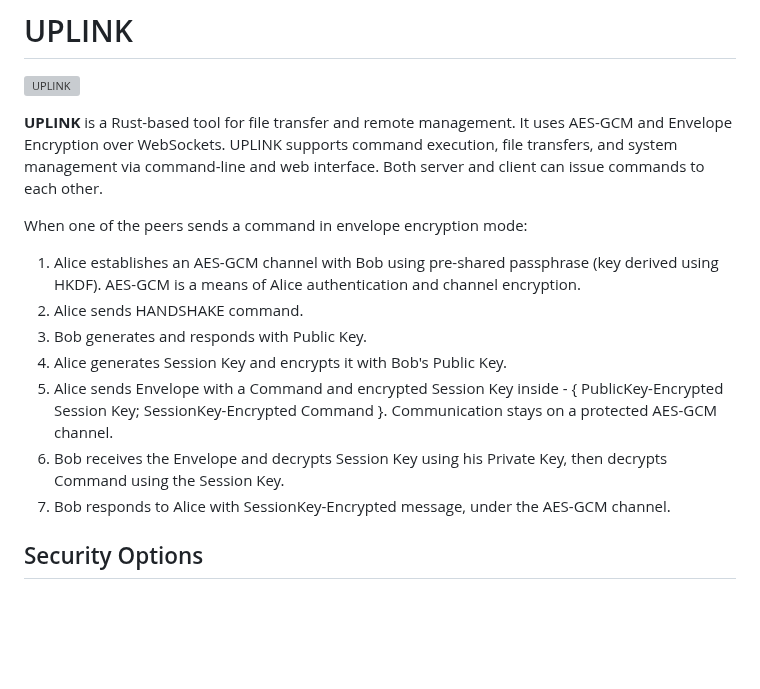
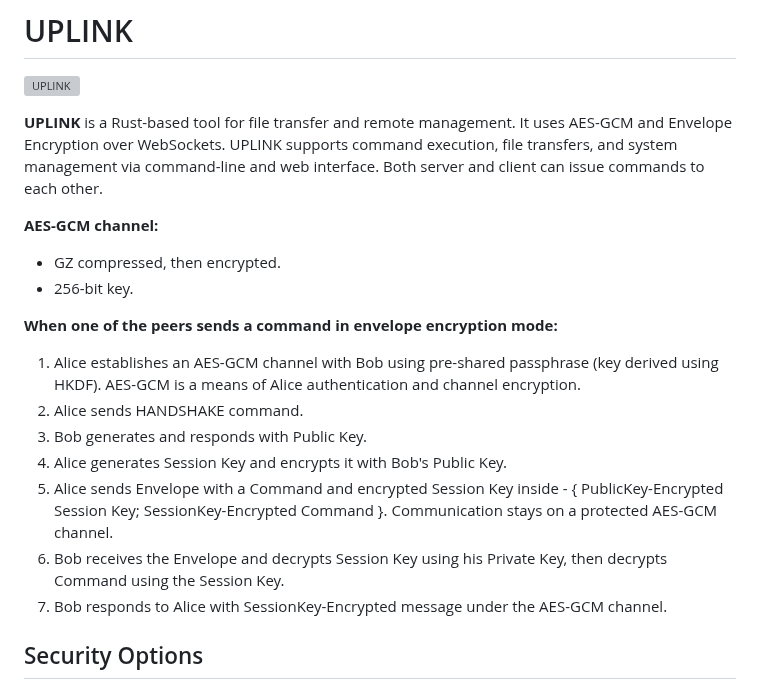
Before and after one commit to krystianbajno/uplink, a Markdown page: README.md, the part around the change. Rendered like a GitHub page; blank space fills up the shorter version; grey boxes are pictures that could not be loaded.

```diff
--- a/README.md
+++ b/README.md
@@ -3,14 +3,18 @@
 
 **UPLINK** is a Rust-based tool for file transfer and remote management. It uses AES-GCM and Envelope Encryption over WebSockets. UPLINK supports command execution, file transfers, and system management via command-line and web interface. Both server and client can issue commands to each other.
 
-When one of the peers sends a command in envelope encryption mode:
+**AES-GCM channel:**
+- GZ compressed, then encrypted.
+- 256-bit key.
+
+**When one of the peers sends a command in envelope encryption mode:**
 1. Alice establishes an AES-GCM channel with Bob using pre-shared passphrase (key derived using HKDF). AES-GCM is a means of Alice authentication and channel encryption.
 2. Alice sends HANDSHAKE command.
 3. Bob generates and responds with Public Key.
 4. Alice generates Session Key and encrypts it with Bob's Public Key.
 5. Alice sends Envelope with a Command and encrypted Session Key inside - { PublicKey-Encrypted Session Key; SessionKey-Encrypted Command }. Communication stays on a protected AES-GCM channel.
 6. Bob receives the Envelope and decrypts Session Key using his Private Key, then decrypts Command using the Session Key.
-7. Bob responds to Alice with SessionKey-Encrypted message, under the AES-GCM channel.
+7. Bob responds to Alice with SessionKey-Encrypted message under the AES-GCM channel.
 
 ## Security Options
 
```
